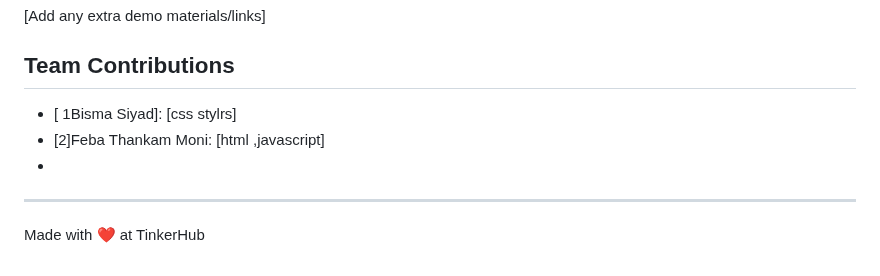
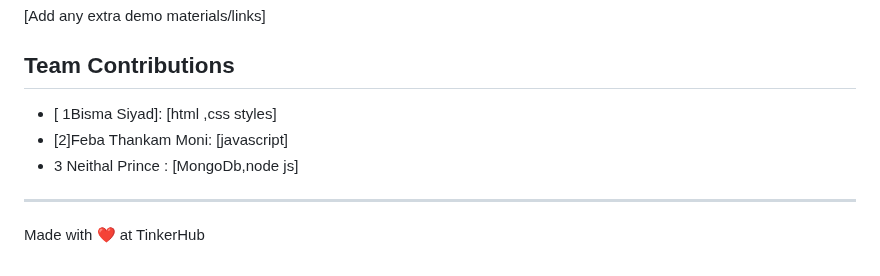
Before and after one commit to Bisi-ya/blood-donation, a Markdown page: README.md, the part around the change. Drawn GitHub-style.

```diff
--- a/README.md
+++ b/README.md
@@ -88,9 +88,9 @@ For Hardware:
 [Add any extra demo materials/links]
 
 ## Team Contributions
-- [ 1Bisma Siyad]: [css stylrs]
-- [2]Feba Thankam Moni: [html ,javascript]
-- [3 Neithal Prince]: [MongoDb,node.js]
+- [ 1Bisma Siyad]: [html ,css styles]
+- [2]Feba Thankam Moni: [javascript]
+- 3 Neithal Prince : [MongoDb,node js]
 
 ---
 Made with ❤️ at TinkerHub
```
